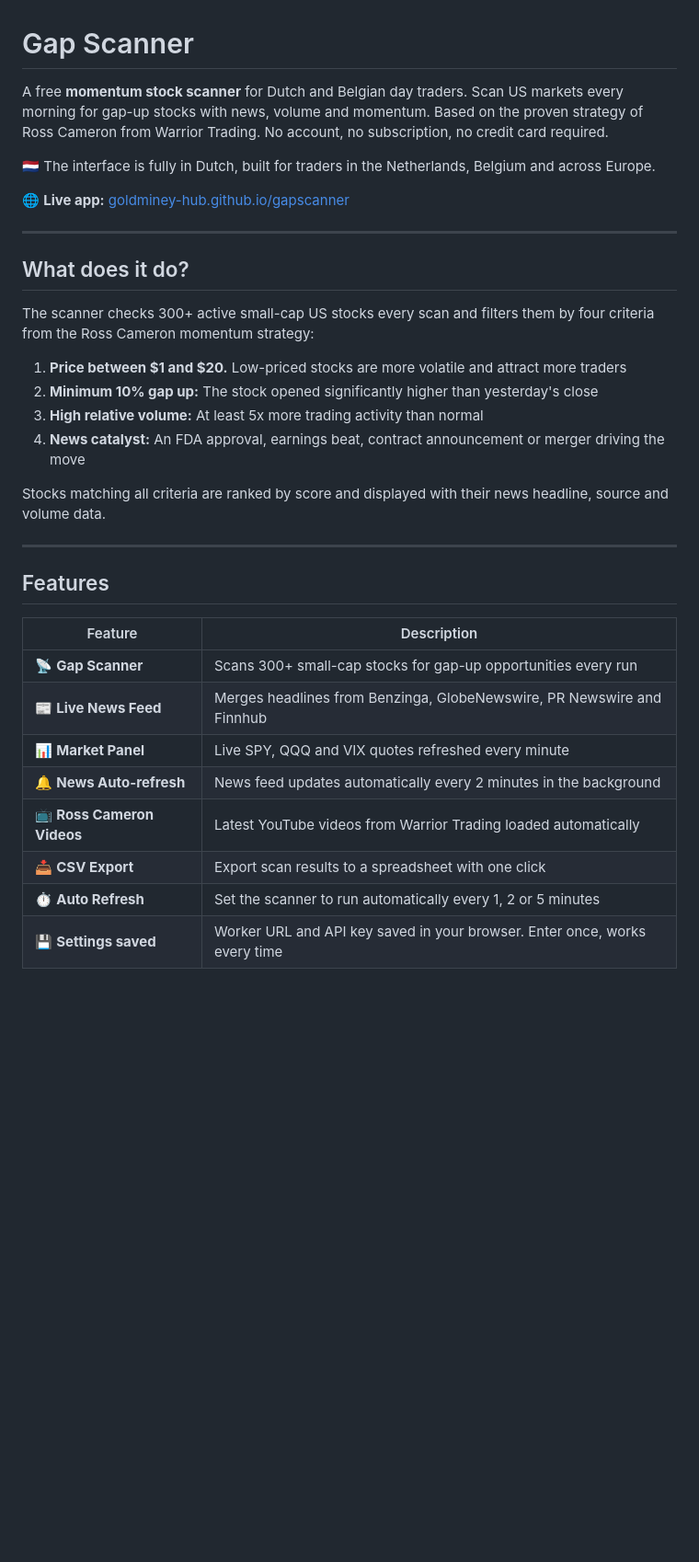
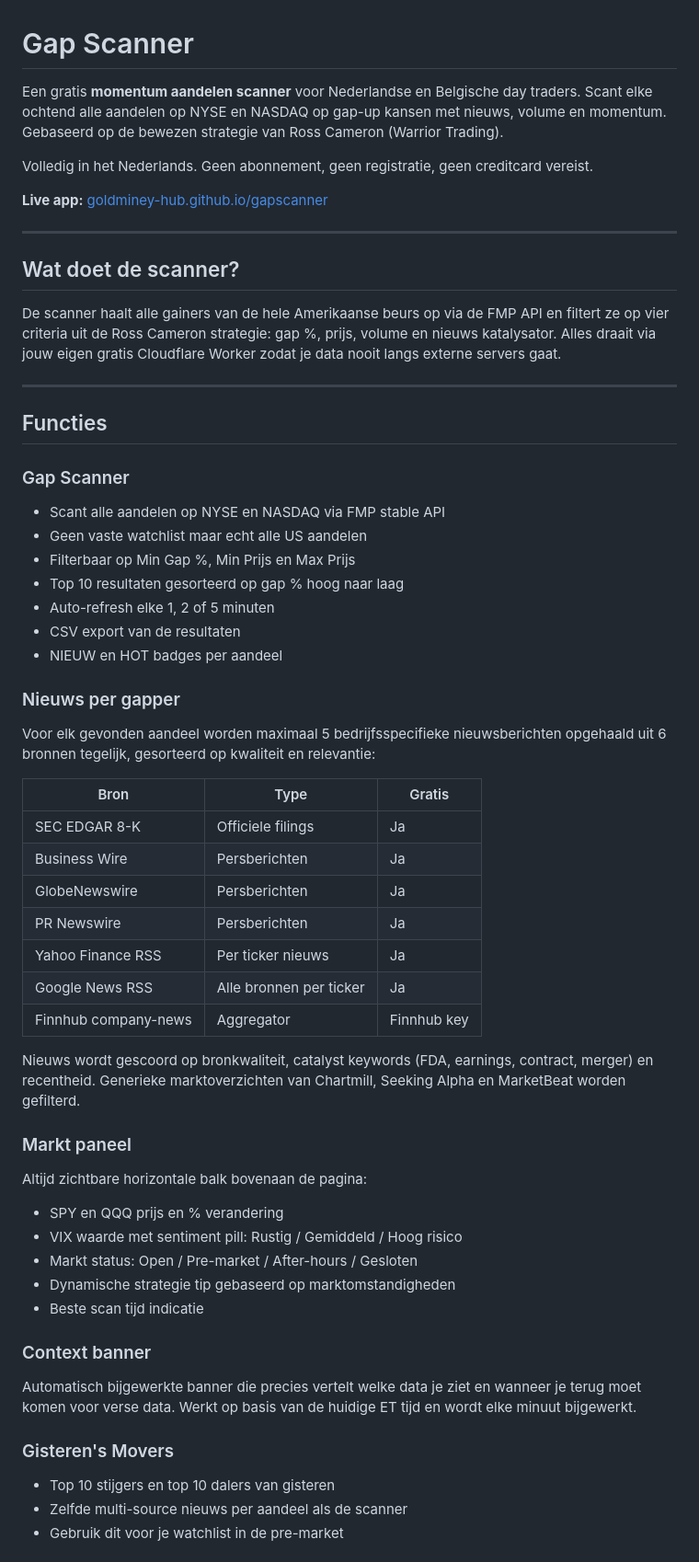
Before and after one commit to GoldMineY-hub/gapscanner, a Markdown page: README.md, the part around one of its changes. Shown at 92% size. Rendered like a GitHub page; blank space fills up the shorter version.

```diff
--- a/README.md
+++ b/README.md
@@ -1,35 +1,58 @@
 # Gap Scanner
 
-A free **momentum stock scanner** for Dutch and Belgian day traders. Scan US markets every morning for gap-up stocks with news, volume and momentum. Based on the proven strategy of Ross Cameron from Warrior Trading. No account, no subscription, no credit card required.
+Een gratis **momentum aandelen scanner** voor Nederlandse en Belgische day traders. Scant elke ochtend alle aandelen op NYSE en NASDAQ op gap-up kansen met nieuws, volume en momentum. Gebaseerd op de bewezen strategie van Ross Cameron (Warrior Trading).
 
-🇳🇱 The interface is fully in Dutch, built for traders in the Netherlands, Belgium and across Europe.
+Volledig in het Nederlands. Geen abonnement, geen registratie, geen creditcard vereist.
 
-🌐 **Live app:** [goldminey-hub.github.io/gapscanner](https://goldminey-hub.github.io/gapscanner/)
+**Live app:** [goldminey-hub.github.io/gapscanner](https://goldminey-hub.github.io/gapscanner/)
 
 ---
 
-## What does it do?
+## Wat doet de scanner?
 
-The scanner checks 300+ active small-cap US stocks every scan and filters them by four criteria from the Ross Cameron momentum strategy:
-
-1. **Price between $1 and $20.** Low-priced stocks are more volatile and attract more traders
-2. **Minimum 10% gap up:** The stock opened significantly higher than yesterday's close
-3. **High relative volume:** At least 5x more trading activity than normal
-4. **News catalyst:** An FDA approval, earnings beat, contract announcement or merger driving the move
-
-Stocks matching all criteria are ranked by score and displayed with their news headline, source and volume data.
+De scanner haalt alle gainers van de hele Amerikaanse beurs op via de FMP API en filtert ze op vier criteria uit de Ross Cameron strategie: gap %, prijs, volume en nieuws katalysator. Alles draait via jouw eigen gratis Cloudflare Worker zodat je data nooit langs externe servers gaat.
 
 ---
 
-## Features
+## Functies
 
-| Feature | Description |
-|---|---|
-| 📡 **Gap Scanner** | Scans 300+ small-cap stocks for gap-up opportunities every run |
-| 📰 **Live News Feed** | Merges headlines from Benzinga, GlobeNewswire, PR Newswire and Finnhub |
-| 📊 **Market Panel** | Live SPY, QQQ and VIX quotes refreshed every minute |
-| 🔔 **News Auto-refresh** | News feed updates automatically every 2 minutes in the background |
-| 📺 **Ross Cameron Videos** | Latest YouTube videos from Warrior Trading loaded automatically |
-| 📥 **CSV Export** | Export scan results to a spreadsheet with one click |
-| ⏱ **Auto Refresh** | Set the scanner to run automatically every 1, 2 or 5 minutes |
-| 💾 **Settings saved** | Worker URL and API key saved in your browser. Enter once, works every time |
+### Gap Scanner
+- Scant alle aandelen op NYSE en NASDAQ via FMP stable API
+- Geen vaste watchlist maar echt alle US aandelen
+- Filterbaar op Min Gap %, Min Prijs en Max Prijs
+- Top 10 resultaten gesorteerd op gap % hoog naar laag
+- Auto-refresh elke 1, 2 of 5 minuten
+- CSV export van de resultaten
+- NIEUW en HOT badges per aandeel
+
+### Nieuws per gapper
+Voor elk gevonden aandeel worden maximaal 5 bedrijfsspecifieke nieuwsberichten opgehaald uit 6 bronnen tegelijk, gesorteerd op kwaliteit en relevantie:
+
+| Bron | Type | Gratis |
+|---|---|---|
+| SEC EDGAR 8-K | Officiele filings | Ja |
+| Business Wire | Persberichten | Ja |
+| GlobeNewswire | Persberichten | Ja |
+| PR Newswire | Persberichten | Ja |
+| Yahoo Finance RSS | Per ticker nieuws | Ja |
+| Google News RSS | Alle bronnen per ticker | Ja |
+| Finnhub company-news | Aggregator | Finnhub key |
+
+Nieuws wordt gescoord op bronkwaliteit, catalyst keywords (FDA, earnings, contract, merger) en recentheid. Generieke marktoverzichten van Chartmill, Seeking Alpha en MarketBeat worden gefilterd.
+
+### Markt paneel
+Altijd zichtbare horizontale balk bovenaan de pagina:
+- SPY en QQQ prijs en % verandering
+- VIX waarde met sentiment pill: Rustig / Gemiddeld / Hoog risico
+- Markt status: Open / Pre-market / After-hours / Gesloten
+- Dynamische strategie tip gebaseerd op marktomstandigheden
+- Beste scan tijd indicatie
+
+### Context banner
+Automatisch bijgewerkte banner die precies vertelt welke data je ziet en wanneer je terug moet komen voor verse data. Werkt op basis van de huidige ET tijd en wordt elke minuut bijgewerkt.
+
+### Gisteren's Movers
+- Top 10 stijgers en top 10 dalers van gisteren
+- Zelfde multi-source nieuws per aandeel als de scanner
+- Gebruik dit voor je watchlist in de pre-market
+
```
Also changed, not shown: other parts of README.md (+75 -114 lines).
